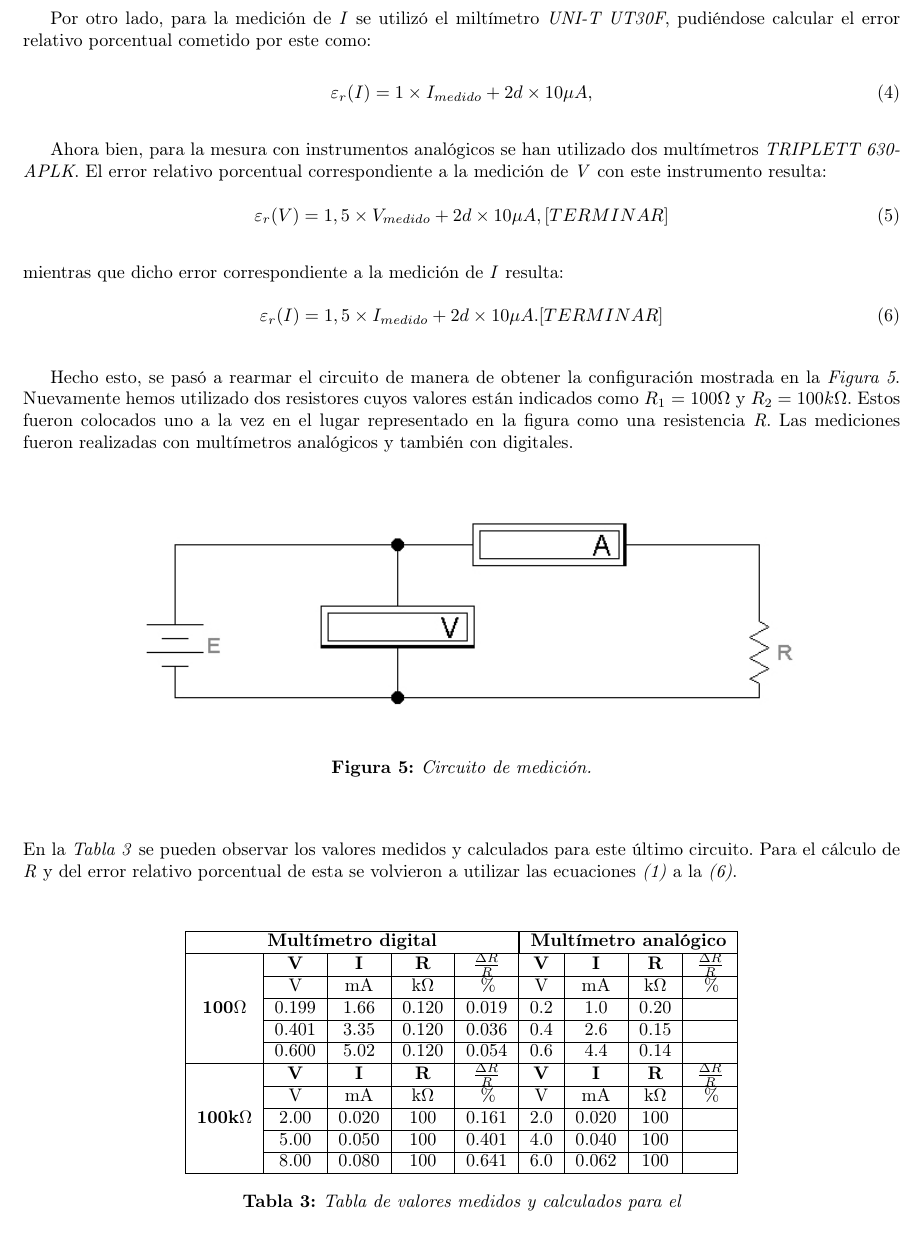
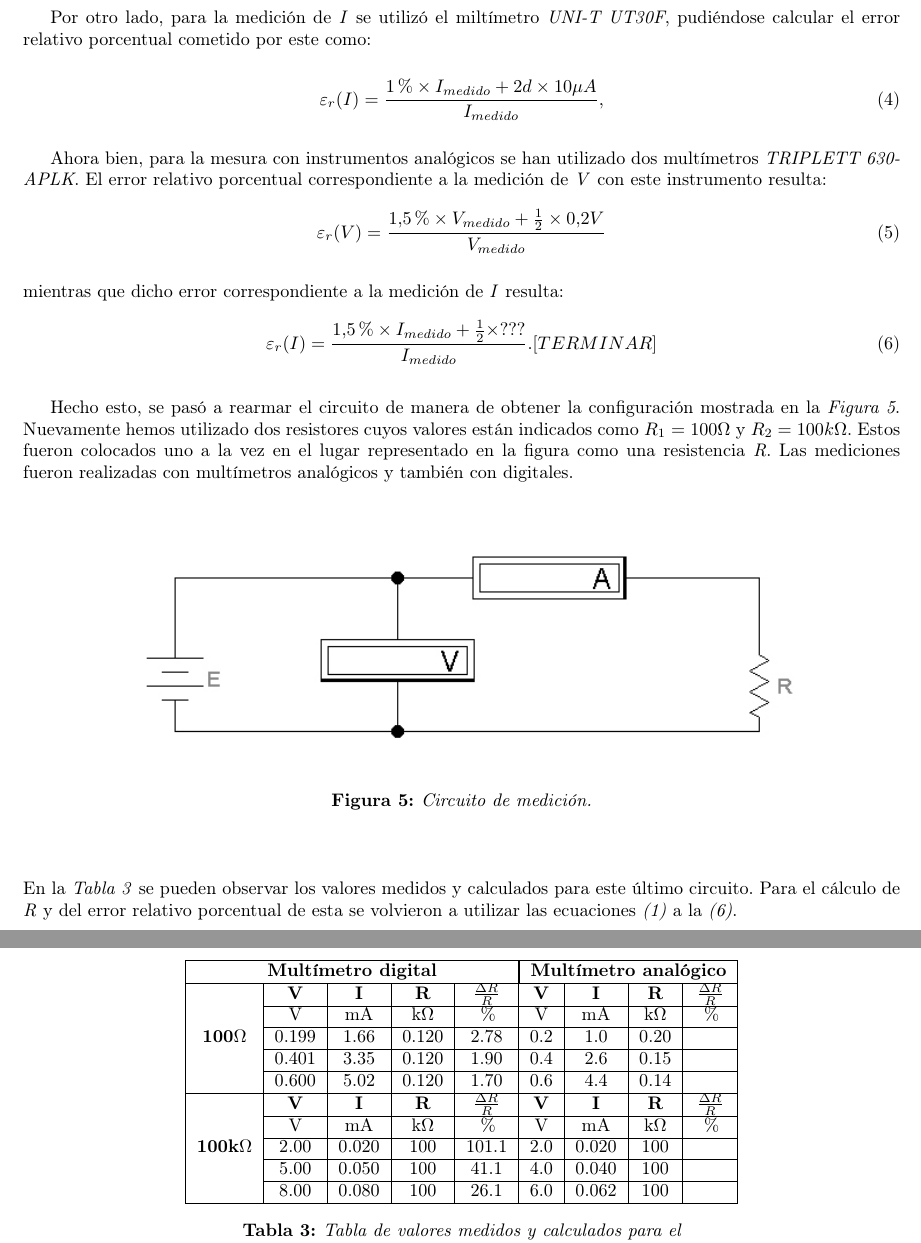
Before and after one commit to federicomrossi/fiuba-6602-laboratorio-grupo1-2012-2c, a LaTeX document (TP1/Informe/66.02 - TP1.Grupo.1.tex): part of page 5 of 8 before the commit and two parts of pages 5 and 6 of 7 after it, the two joined at a grey line, cut so that both start at the same text. Compiled offline with pdfLaTeX.

Commit message:
TP1: parte2 arreglo de las formulas y un poco de tablas

```diff
--- a/TP1/Informe/66.02 - TP1.Grupo.1.tex
+++ b/TP1/Informe/66.02 - TP1.Grupo.1.tex
@@ -332,7 +332,7 @@
 \medskip
 
 \begin{equation}
- 	\varepsilon_r(I) = 1\times I_{medido} + 2d\times10\mu A,
+ 	\varepsilon_r(I) = {1\%\times I_{medido} + 2d\times10\mu A \over I_{medido}},
 \end{equation}
 \smallskip
 
@@ -340,14 +340,14 @@
 	Ahora bien, para la mesura con instrumentos analógicos se han utilizado dos multímetros \textit{TRIPLETT 630-APLK}. El error relativo porcentual correspondiente a la medición de \textit{V} con este instrumento resulta:
 
 \begin{equation}
- 	\varepsilon_r(V) = 1,5\times V_{medido} + 2d\times10\mu A, [ TERMINAR ]
+ 	\varepsilon_r(V) = {1.5\%\times V_{medido} + {1 \over 2}\times 0.2V \over V_{medido}}
 \end{equation}
 \smallskip
 
 \noindent mientras que dicho error correspondiente a la medición de \textit{I} resulta:
 
 \begin{equation}
- 	\varepsilon_r(I) = 1,5\times I_{medido} + 2d\times10\mu A.  [ TERMINAR ]
+ 	\varepsilon_r(I) = {1.5\%\times I_{medido} + {1 \over 2}\times ??? \over I_{medido}}.  [ TERMINAR ]
 \end{equation}
 \medskip
 
@@ -379,15 +379,15 @@
 			\multirow{5}{*}{\textbf{100$\Omega$}}
 			& \textbf{V} & \textbf{I} & \textbf{R} & \textbf{${\Delta R \over R}$} & \textbf{V} & \textbf{I} & \textbf{R} & \textbf{${\Delta R \over R}$} \\\cline{2-9}
 			& V & mA & k$\Omega$ & \% & V & mA & k$\Omega$ & \% \\\cline{2-9}
-			& 0.199 & 1.66 & 0.120 & 0.019 & 0.2 & 1.0 & 0.20 &  \\\cline{2-9}
-			& 0.401 & 3.35 & 0.120 & 0.036 & 0.4 & 2.6 & 0.15 &  \\\cline{2-9}
-			& 0.600 & 5.02 & 0.120 & 0.054 & 0.6 & 4.4 & 0.14 &  \\ \hline
+			& 0.199 & 1.66 & 0.120 & 2.78 & 0.2 & 1.0 & 0.20 &  \\\cline{2-9}
+			& 0.401 & 3.35 & 0.120 & 1.90 & 0.4 & 2.6 & 0.15 &  \\\cline{2-9}
+			& 0.600 & 5.02 & 0.120 & 1.70 & 0.6 & 4.4 & 0.14 &  \\ \hline
 			\multirow{5}{*}{\textbf{100k$\Omega$}}
 			& \textbf{V} & \textbf{I} & \textbf{R} & \textbf{${\Delta R \over R}$} & \textbf{V} & \textbf{I} & \textbf{R} & \textbf{${\Delta R \over R}$} \\\cline{2-9}
 			& V & mA & k$\Omega$ & \% & V & mA & k$\Omega$ & \% \\\cline{2-9}
-			& 2.00 & 0.020 & 100 & 0.161 & 2.0 & 0.020 & 100 &  \\\cline{2-9}
-			& 5.00 & 0.050 & 100 & 0.401 & 4.0 & 0.040 & 100 &  \\\cline{2-9}
-			& 8.00 & 0.080 & 100 & 0.641 & 6.0 & 0.062 & 100 &  \\ \hline
+			& 2.00 & 0.020 & 100 & 101.1 & 2.0 & 0.020 & 100 &  \\\cline{2-9}
+			& 5.00 & 0.050 & 100 & 41.1 & 4.0 & 0.040 & 100 &  \\\cline{2-9}
+			& 8.00 & 0.080 & 100 & 26.1 & 6.0 & 0.062 & 100 &  \\ \hline
 		\end{tabular}
 
 	\caption{Tabla de valores medidos y calculados para el\\ circuito de la Figura 5.}
```
Also changed, not shown: TP1/Informe/66.02 - TP1.Grupo.1.tex (14 more changed lines).
